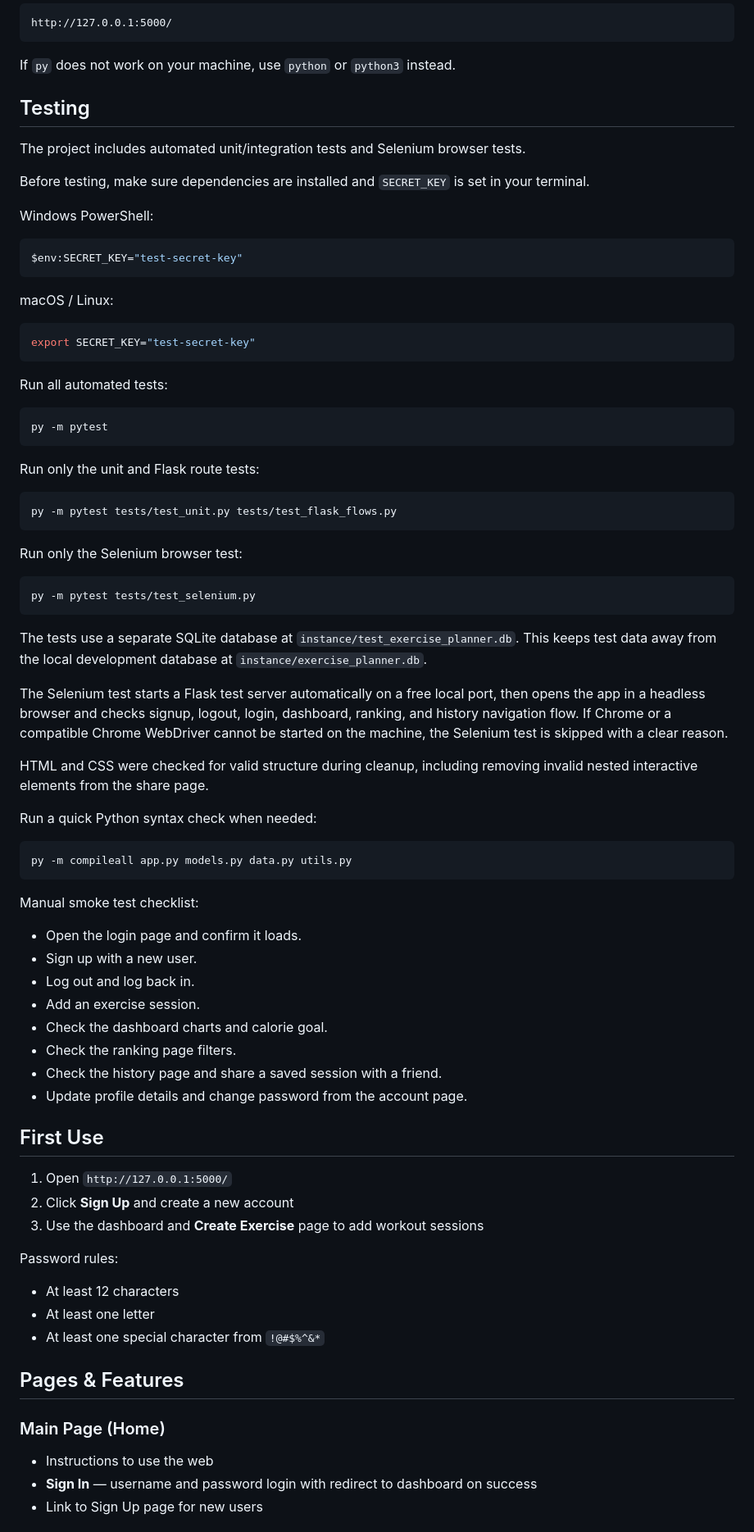
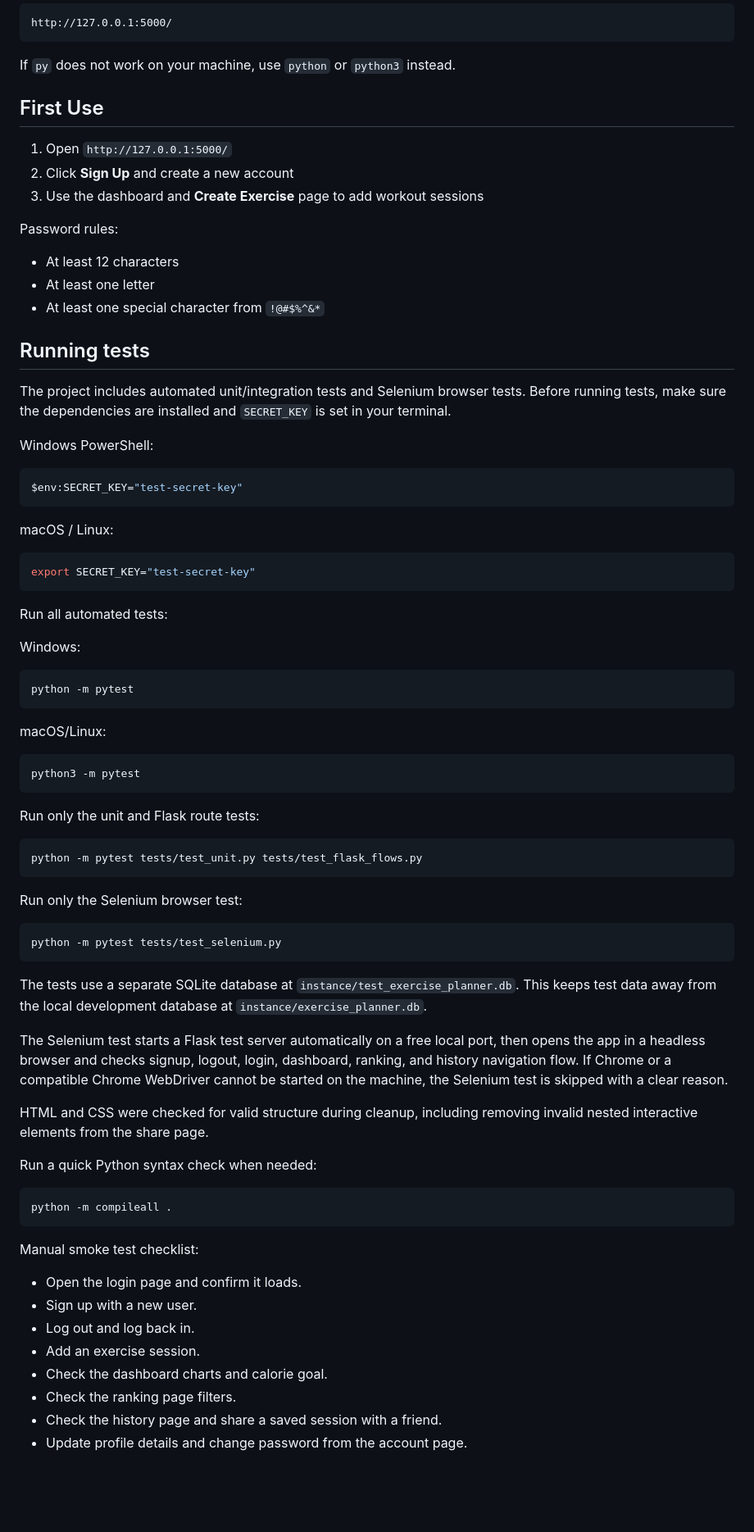
Before and after one commit to nhuntkn/CITS3403-Agile-Web-Development, a Markdown page: README.md, the part around one of its changes. Shown at 82% size. Rendered like a GitHub page; blank space fills up the shorter version.

````diff
--- a/README.md
+++ b/README.md
@@ -82,11 +186,25 @@ http://127.0.0.1:5000/
 
 If `py` does not work on your machine, use `python` or `python3` instead.
 
-## Testing
 
-The project includes automated unit/integration tests and Selenium browser tests.
 
-Before testing, make sure dependencies are installed and `SECRET_KEY` is set in your terminal.
+## First Use
+
+1. Open `http://127.0.0.1:5000/`
+2. Click **Sign Up** and create a new account
+3. Use the dashboard and **Create Exercise** page to add workout sessions
+
+Password rules:
+
+- At least 12 characters
+- At least one letter
+- At least one special character from `!@#$%^&*`
+
+
+
+## Running tests
+
+The project includes automated unit/integration tests and Selenium browser tests. Before running tests, make sure the dependencies are installed and `SECRET_KEY` is set in your terminal.
 
 Windows PowerShell:
 
@@ -102,20 +220,28 @@ export SECRET_KEY="test-secret-key"
 
 Run all automated tests:
 
+Windows:
+
 ```powershell
-py -m pytest
+python -m pytest
+```
+
+macOS/Linux:
+
+```bash
+python3 -m pytest
 ```
 
 Run only the unit and Flask route tests:
 
-```powershell
-py -m pytest tests/test_unit.py tests/test_flask_flows.py
+```bash
+python -m pytest tests/test_unit.py tests/test_flask_flows.py
 ```
 
 Run only the Selenium browser test:
 
-```powershell
-py -m pytest tests/test_selenium.py
+```bash
+python -m pytest tests/test_selenium.py
 ```
 
 The tests use a separate SQLite database at `instance/test_exercise_planner.db`. This keeps test data away from the local development database at `instance/exercise_planner.db`.
@@ -127,7 +253,7 @@ HTML and CSS were checked for valid structure during cleanup, including removing
 Run a quick Python syntax check when needed:
 
 ```powershell
-py -m compileall app.py models.py data.py utils.py
+python -m compileall .
 ```
 
 Manual smoke test checklist:
@@ -141,21 +267,4 @@ Manual smoke test checklist:
 - Check the history page and share a saved session with a friend.
 - Update profile details and change password from the account page.
 
-## First Use
 
-1. Open `http://127.0.0.1:5000/`
-2. Click **Sign Up** and create a new account
-3. Use the dashboard and **Create Exercise** page to add workout sessions
-
-Password rules:
-
-- At least 12 characters
-- At least one letter
-- At least one special character from `!@#$%^&*`
-
-## Pages & Features
-### Main Page (Home)
-- Instructions to use the web
-- **Sign In** — username and password login with redirect to dashboard on success
-- Link to Sign Up page for new users
-
````
Also changed, not shown: other parts of README.md (+110 -73 lines).
